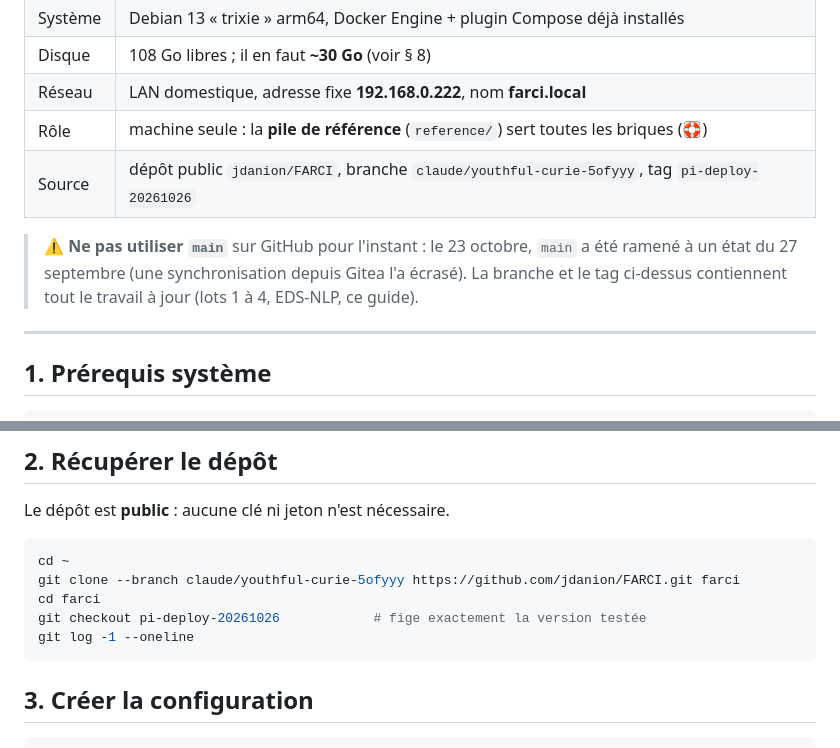
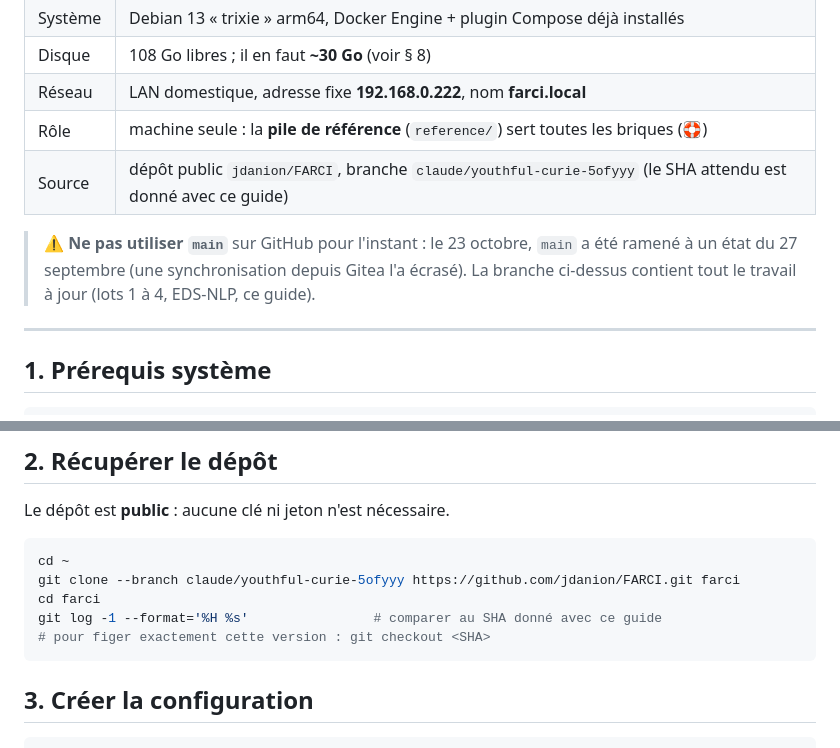
Before and after one commit to jdanion/FARCI, a Markdown page: DEPLOY-PI.md, 2 parts joined by grey strips. Rendered like a GitHub page.

Commit message:
docs(DEPLOY-PI): épingler par SHA (tag non publiable depuis cette session)
Co-Authored-By: Claude Opus 5.5 <noreply@anthropic.com>
Claude-Session: https://claude.ai/code/session_01BsZpKBaFTaXv8jkVgoUgNC

````diff
--- a/DEPLOY-PI.md
+++ b/DEPLOY-PI.md
@@ -11,12 +11,12 @@ Code) sans rien deviner.
 | Disque | 108 Go libres ; il en faut **~30 Go** (voir § 8) |
 | Réseau | LAN domestique, adresse fixe **192.168.0.222**, nom **farci.local** |
 | Rôle | machine seule : la **pile de référence** (`reference/`) sert toutes les briques (🛟) |
-| Source | dépôt public `jdanion/FARCI`, branche `claude/youthful-curie-5ofyyy`, tag `pi-deploy-20261026` |
+| Source | dépôt public `jdanion/FARCI`, branche `claude/youthful-curie-5ofyyy` (le SHA attendu est donné avec ce guide) |
 
 > ⚠️ **Ne pas utiliser `main`** sur GitHub pour l'instant : le 23 octobre,
 > `main` a été ramené à un état du 27 septembre (une synchronisation depuis
-> Gitea l'a écrasé). La branche et le tag ci-dessus contiennent tout le
-> travail à jour (lots 1 à 4, EDS-NLP, ce guide).
+> Gitea l'a écrasé). La branche ci-dessus contient tout le travail à jour
+> (lots 1 à 4, EDS-NLP, ce guide).
 
 ---
 
@@ -45,8 +45,8 @@ Le dépôt est **public** : aucune clé ni jeton n'est nécessaire.
 cd ~
 git clone --branch claude/youthful-curie-5ofyyy https://github.com/jdanion/FARCI.git farci
 cd farci
-git checkout pi-deploy-20261026            # fige exactement la version testée
-git log -1 --oneline
+git log -1 --format='%H %s'                # comparer au SHA donné avec ce guide
+# pour figer exactement cette version : git checkout <SHA>
 ```
 
 ## 3. Créer la configuration
````
